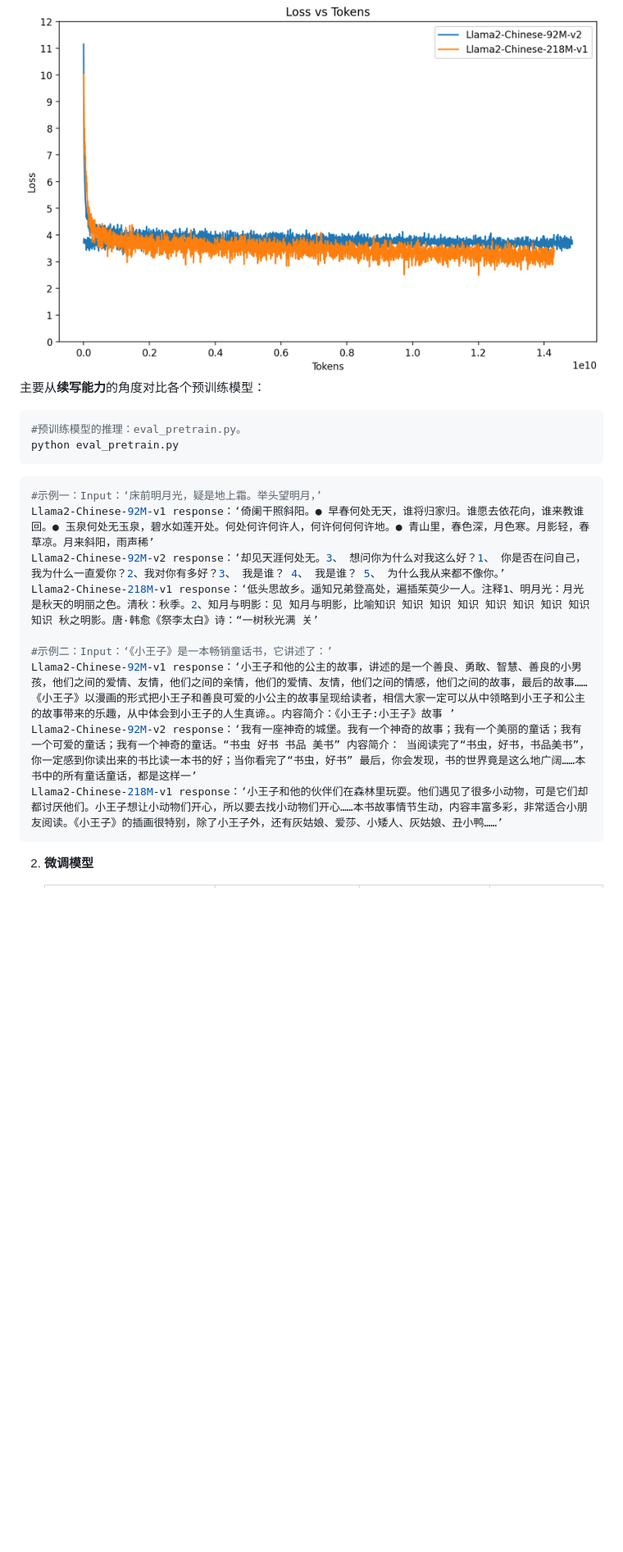
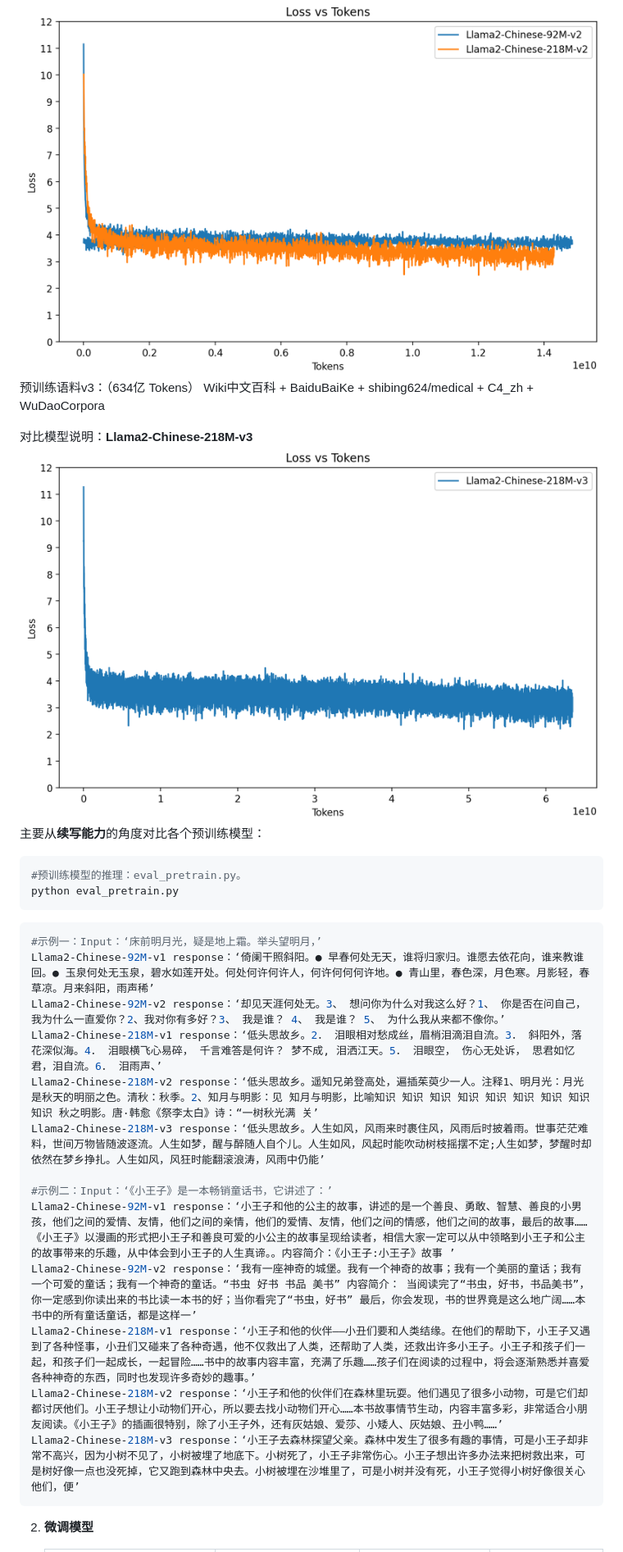
Before and after one commit to DLLXW/baby-llama2-chinese, a Markdown page: README.md, the part around one of its changes. Shown at 82% size. GitHub-like rendering; pictures changed too: loss_tokens-v3.png (added), loss_tokens.png; blank space fills up the shorter version.

````diff
--- a/README.md
+++ b/README.md
@@ -157,6 +158,10 @@ python sft.py
 
 对比模型说明：**Llama2-Chinese-92M-v2** vs **Llama2-Chinese-218M-v2**
 ![loss_tokens.png](loss_tokens.png)
+预训练语料v3：（634亿 Tokens） Wiki中文百科 + BaiduBaiKe + shibing624/medical + C4_zh + WuDaoCorpora
+
+对比模型说明：**Llama2-Chinese-218M-v3**
+![loss_tokens-v3.png](loss_tokens-v3.png)
 主要从**续写能力**的角度对比各个预训练模型：
 ```bash
 #预训练模型的推理：eval_pretrain.py。
@@ -167,12 +172,16 @@ python eval_pretrain.py
 #示例一：Input：‘床前明月光，疑是地上霜。举头望明月，’
 Llama2-Chinese-92M-v1 response：‘倚阑干照斜阳。● 早春何处无天，谁将归家归。谁愿去依花向，谁来教谁回。● 玉泉何处无玉泉，碧水如莲开处。何处何许何许人，何许何何何许地。● 青山里，春色深，月色寒。月影轻，春草凉。月来斜阳，雨声稀’
 Llama2-Chinese-92M-v2 response：‘却见天涯何处无。3、 想问你为什么对我这么好？1、 你是否在问自己，我为什么一直爱你？2、我对你有多好？3、 我是谁？ 4、 我是谁？ 5、 为什么我从来都不像你。’
-Llama2-Chinese-218M-v1 response：‘低头思故乡。遥知兄弟登高处，遍插茱萸少一人。注释1、明月光：月光是秋天的明丽之色。清秋：秋季。2、知月与明影：见 知月与明影，比喻知识 知识 知识 知识 知识 知识 知识 知识 知识 秋之明影。唐·韩愈《祭李太白》诗：“一树秋光满 关’
+Llama2-Chinese-218M-v1 response：‘低头思故乡。2． 泪眼相对愁成丝，眉梢泪滴泪自流。3． 斜阳外，落花深似海。4． 泪眼横飞心易碎， 千言难答是何许？ 梦不成, 泪洒江天。5． 泪眼空， 伤心无处诉， 思君如忆君，泪自流。6． 泪雨声、’
+Llama2-Chinese-218M-v2 response：‘低头思故乡。遥知兄弟登高处，遍插茱萸少一人。注释1、明月光：月光是秋天的明丽之色。清秋：秋季。2、知月与明影：见 知月与明影，比喻知识 知识 知识 知识 知识 知识 知识 知识 知识 秋之明影。唐·韩愈《祭李太白》诗：“一树秋光满 关’
+Llama2-Chinese-218M-v3 response：‘低头思故乡。人生如风，风雨来时裹住风，风雨后时披着雨。世事茫茫难料，世间万物皆随波逐流。人生如梦，醒与醉随人自个儿。人生如风，风起时能吹动树枝摇摆不定;人生如梦，梦醒时却依然在梦乡挣扎。人生如风，风狂时能翻滚浪涛，风雨中仍能’
 
 #示例二：Input：‘《小王子》是一本畅销童话书，它讲述了：’
 Llama2-Chinese-92M-v1 response：‘小王子和他的公主的故事，讲述的是一个善良、勇敢、智慧、善良的小男孩，他们之间的爱情、友情，他们之间的亲情，他们的爱情、友情，他们之间的情感，他们之间的故事，最后的故事……《小王子》以漫画的形式把小王子和善良可爱的小公主的故事呈现给读者，相信大家一定可以从中领略到小王子和公主的故事带来的乐趣，从中体会到小王子的人生真谛。。内容简介：《小王子:小王子》故事 ’
 Llama2-Chinese-92M-v2 response：‘我有一座神奇的城堡。我有一个神奇的故事；我有一个美丽的童话；我有一个可爱的童话；我有一个神奇的童话。“书虫 好书 书品 美书” 内容简介： 当阅读完了“书虫，好书，书品美书”，你一定感到你读出来的书比读一本书的好；当你看完了“书虫，好书” 最后，你会发现，书的世界竟是这么地广阔……本书中的所有童话童话，都是这样一’
-Llama2-Chinese-218M-v1 response：‘小王子和他的伙伴们在森林里玩耍。他们遇见了很多小动物，可是它们却都讨厌他们。小王子想让小动物们开心，所以要去找小动物们开心……本书故事情节生动，内容丰富多彩，非常适合小朋友阅读。《小王子》的插画很特别，除了小王子外，还有灰姑娘、爱莎、小矮人、灰姑娘、丑小鸭……’
+Llama2-Chinese-218M-v1 response：‘小王子和他的伙伴——小丑们要和人类结缘。在他们的帮助下，小王子又遇到了各种怪事，小丑们又碰来了各种奇遇，他不仅救出了人类，还帮助了人类，还救出许多小王子。小王子和孩子们一起，和孩子们一起成长，一起冒险……书中的故事内容丰富，充满了乐趣……孩子们在阅读的过程中，将会逐渐熟悉并喜爱各种神奇的东西，同时也发现许多奇妙的趣事。’
+Llama2-Chinese-218M-v2 response：‘小王子和他的伙伴们在森林里玩耍。他们遇见了很多小动物，可是它们却都讨厌他们。小王子想让小动物们开心，所以要去找小动物们开心……本书故事情节生动，内容丰富多彩，非常适合小朋友阅读。《小王子》的插画很特别，除了小王子外，还有灰姑娘、爱莎、小矮人、灰姑娘、丑小鸭……’
+Llama2-Chinese-218M-v3 response：‘小王子去森林探望父亲。森林中发生了很多有趣的事情，可是小王子却非常不高兴，因为小树不见了，小树被埋了地底下。小树死了，小王子非常伤心。小王子想出许多办法来把树救出来，可是树好像一点也没死掉，它又跑到森林中央去。小树被埋在沙堆里了，可是小树并没有死，小王子觉得小树好像很关心他们，便’
 ```
 2. **微调模型**
 
````
Also changed, not shown: other parts of README.md (+36 -13 lines), 1 other file.
